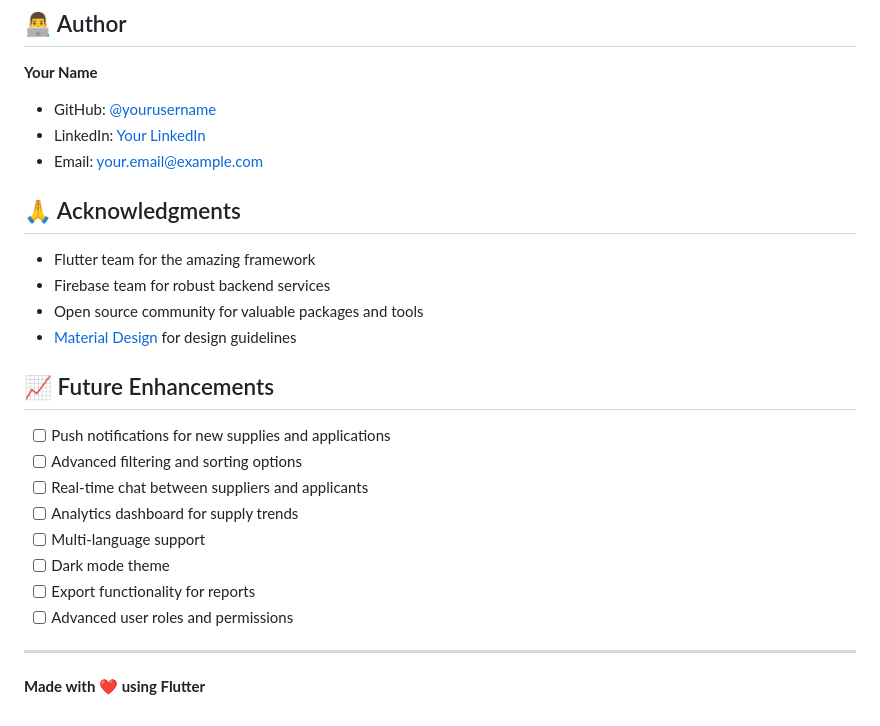
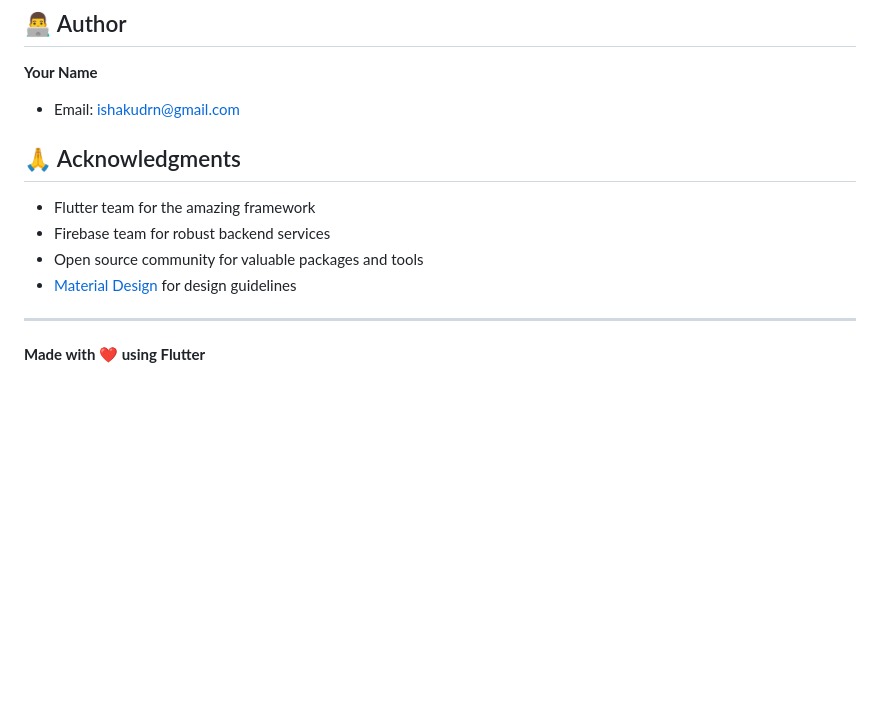
Before and after one commit to dr-isosan/supply-chain-platform, a Markdown page: README.md, the part around the change. Rendered like a GitHub page; blank space fills up the shorter version.

```diff
--- a/README.md
+++ b/README.md
@@ -217,9 +217,7 @@ This project is licensed under the MIT License - see the [LICENSE](LICENSE) file
 
 **Your Name**
 
-- GitHub: [@yourusername](https://github.com/yourusername)
-- LinkedIn: [Your LinkedIn](https://linkedin.com/in/yourprofile)
-- Email: <your.email@example.com>
+- Email: <ishakudrn@gmail.com>
 
 ## 🙏 Acknowledgments
 
@@ -228,16 +226,7 @@ This project is licensed under the MIT License - see the [LICENSE](LICENSE) file
 - Open source community for valuable packages and tools
 - [Material Design](https://material.io/) for design guidelines
 
-## 📈 Future Enhancements
 
-- [ ] Push notifications for new supplies and applications
-- [ ] Advanced filtering and sorting options
-- [ ] Real-time chat between suppliers and applicants
-- [ ] Analytics dashboard for supply trends
-- [ ] Multi-language support
-- [ ] Dark mode theme
-- [ ] Export functionality for reports
-- [ ] Advanced user roles and permissions
 
 ---
 
```
